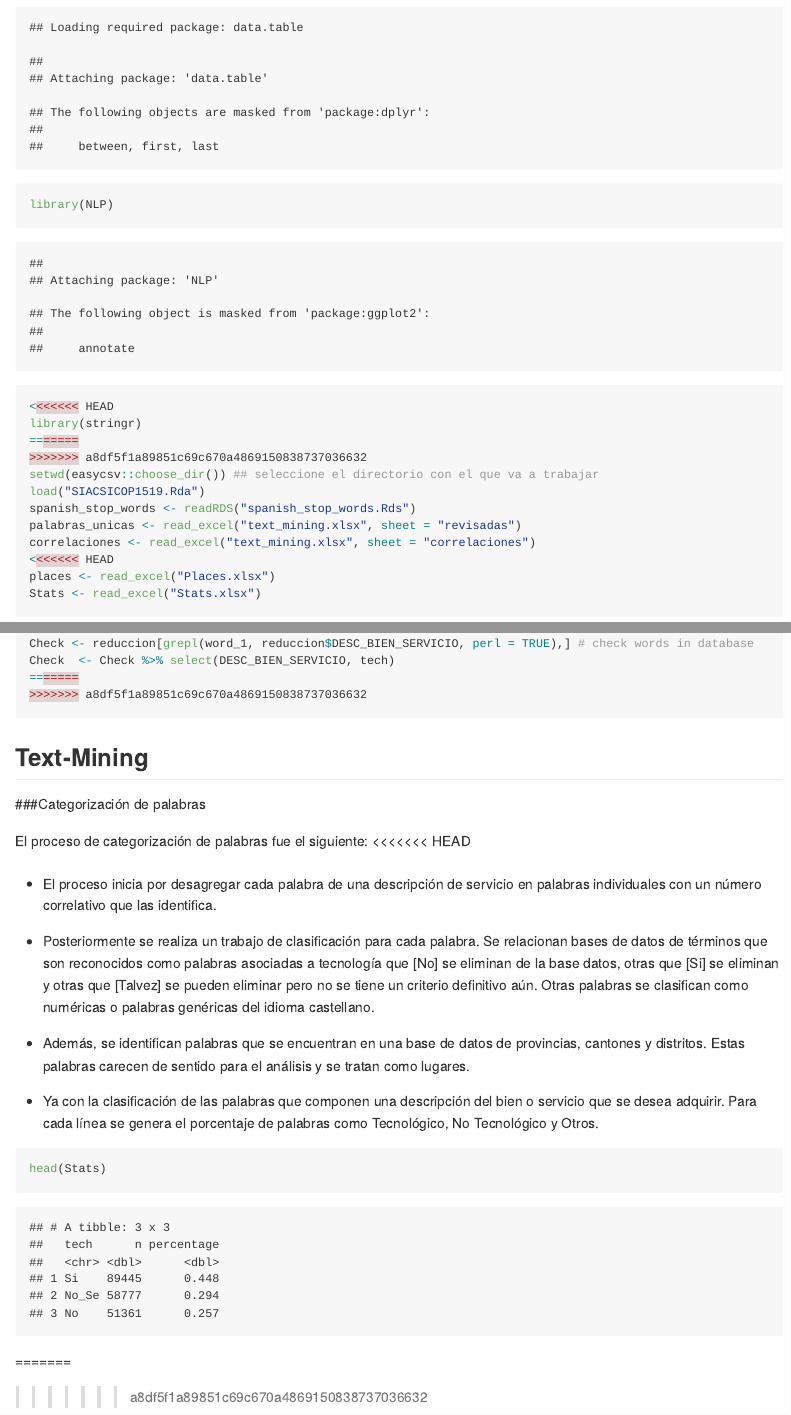
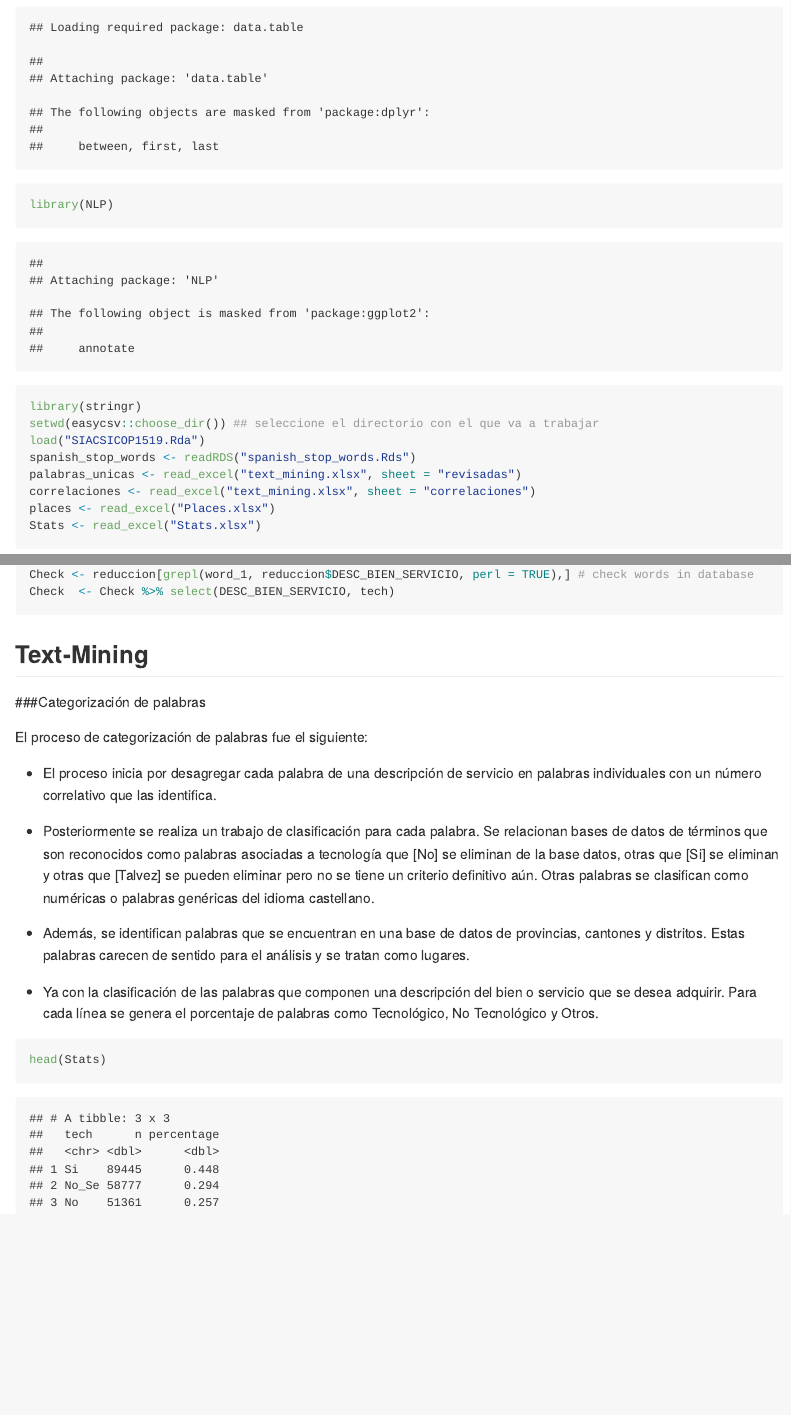
Before and after one commit to caresiri/Contraloria, an R Markdown document (README.Rmd): the page in a window 1100 px wide, from 4260 px down, and a second part further down, joined at a grey line. The pictures show the output file README.md that the author committed with the source, drawn offline in the style of GitHub; long lines of code are wrapped.

Commit message:
Modify Readme

````diff
--- a/README.Rmd
+++ b/README.Rmd
@@ -119,17 +119,12 @@ Check  <- Check %>% select(DESC_BIEN_SERVICIO, tech)
 
 ```
 
-=======
->>>>>>> a8df5f1a89851c69c670a4869150838737036632
-
 ## Text-Mining
 
 ###Categorización de palabras
 
 El proceso de categorización de palabras fue el siguiente:
 
-<<<<<<< HEAD
-###
 * El proceso inicia por desagregar cada palabra de una descripción de servicio en palabras individuales con un número correlativo que las identifica.
 
 * Posteriormente se realiza un trabajo de clasificación para cada palabra. Se relacionan bases de datos de términos que son reconocidos como palabras asociadas a tecnología que [No] se eliminan de la base datos, otras que [Si] se eliminan y otras que [Talvez] se pueden eliminar pero no se tiene un criterio definitivo aún. Otras palabras se clasifican como numéricas o palabras genéricas del idioma castellano.
@@ -141,8 +136,3 @@ El proceso de categorización de palabras fue el siguiente:
 ```{r}
 head(Stats)
 ```
-
-
-
-=======
->>>>>>> a8df5f1a89851c69c670a4869150838737036632
````
Also changed, not shown: README.md.
